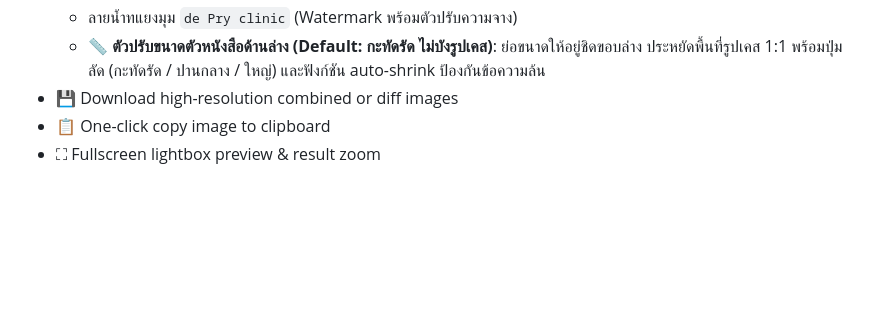
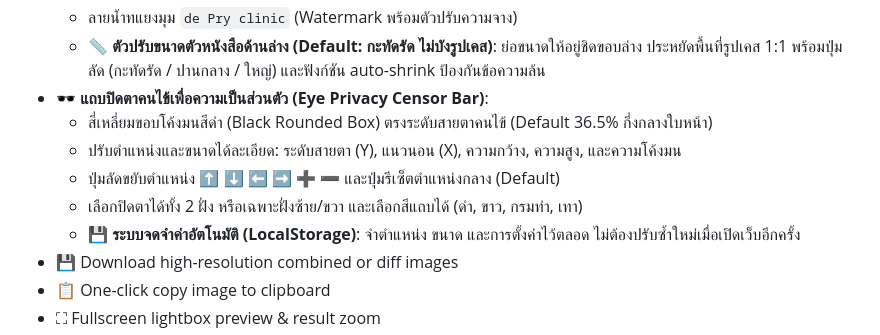
Before and after one commit to TimeNuthathaam/beforeafter, a Markdown page: README.md, the part around the change. GitHub-like rendering; blank space fills up the shorter version.

Commit message:
Update README with Eye Privacy Censor Bar feature

```diff
--- a/README.md
+++ b/README.md
@@ -40,6 +40,12 @@ A browser-based tool for comparing and combining before/after images. No server
   - ข้อความกำกับทางกฎหมายด้านล่าง (Thai Legal Disclaimers)
   - ลายน้ำทแยงมุม `de Pry clinic` (Watermark พร้อมตัวปรับความจาง)
   - 📏 **ตัวปรับขนาดตัวหนังสือด้านล่าง (Default: กะทัดรัด ไม่บังรูปเคส)**: ย่อขนาดให้อยู่ชิดขอบล่าง ประหยัดพื้นที่รูปเคส 1:1 พร้อมปุ่มลัด (กะทัดรัด / ปานกลาง / ใหญ่) และฟังก์ชัน auto-shrink ป้องกันข้อความล้น
+- 🕶️ **แถบปิดตาคนไข้เพื่อความเป็นส่วนตัว (Eye Privacy Censor Bar)**:
+  - สี่เหลี่ยมขอบโค้งมนสีดำ (Black Rounded Box) ตรงระดับสายตาคนไข้ (Default 36.5% กึ่งกลางใบหน้า)
+  - ปรับตำแหน่งและขนาดได้ละเอียด: ระดับสายตา (Y), แนวนอน (X), ความกว้าง, ความสูง, และความโค้งมน
+  - ปุ่มลัดขยับตำแหน่ง ⬆️ ⬇️ ⬅️ ➡️ ➕ ➖ และปุ่มรีเซ็ตตำแหน่งกลาง (Default)
+  - เลือกปิดตาได้ทั้ง 2 ฝั่ง หรือเฉพาะฝั่งซ้าย/ขวา และเลือกสีแถบได้ (ดำ, ขาว, กรมท่า, เทา)
+  - 💾 **ระบบจดจำค่าอัตโนมัติ (LocalStorage)**: จำตำแหน่ง ขนาด และการตั้งค่าไว้ตลอด ไม่ต้องปรับซ้ำใหม่เมื่อเปิดเว็บอีกครั้ง
 - 💾 Download high-resolution combined or diff images
 - 📋 One-click copy image to clipboard
 - ⛶ Fullscreen lightbox preview & result zoom
```
